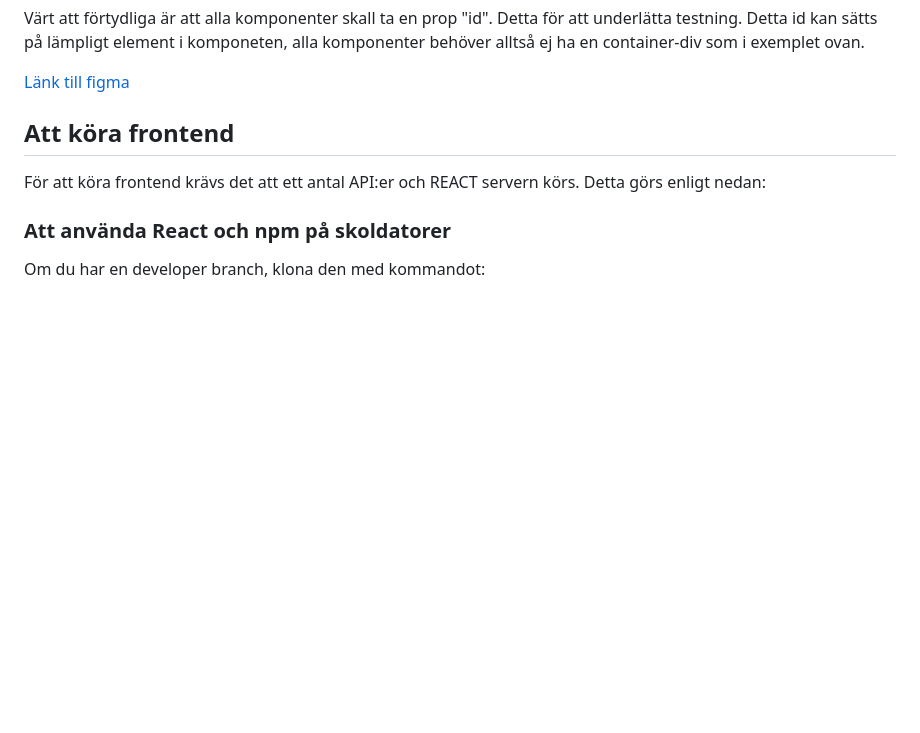
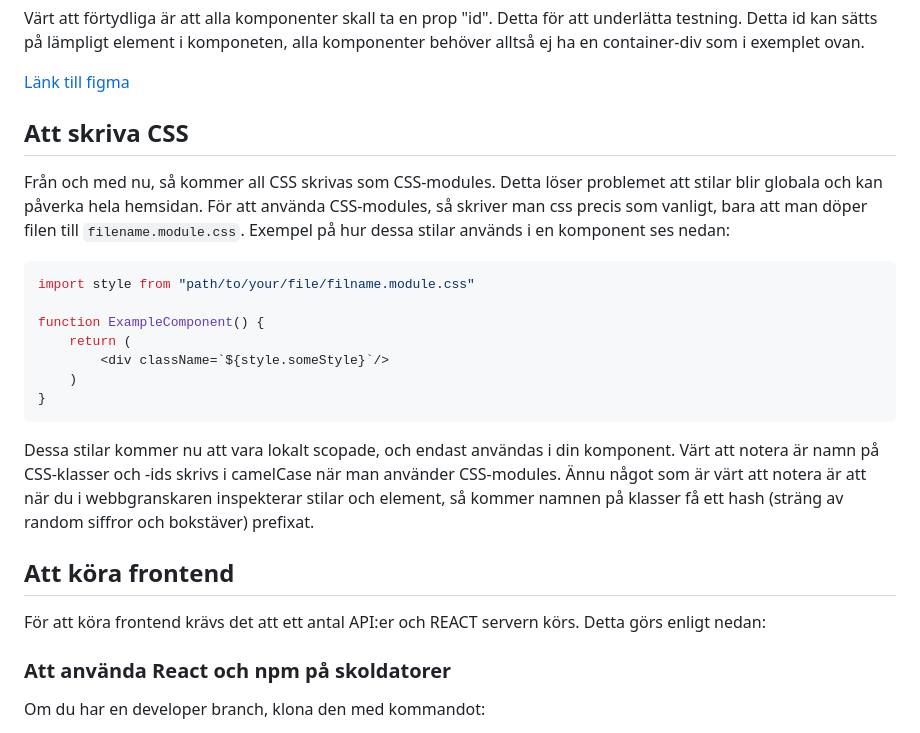
Before and after one commit to rakibhasan-0/yotei, a Markdown page: README.md, the part around the change. Rendered like a GitHub page; blank space fills up the shorter version.

Commit message:
Update README.md with instructions for using CSS-modules.
Merge branch 'id19cbn-main-patch-72181' into 'main'

Reviewed by
Approved by Approved-by: Carl Gulliksson <dv21cgn@cs.umu.se>

Description

Branch commits
* Update README.md with instructions for using CSS-modules.

````diff
--- a/README.md
+++ b/README.md
@@ -43,6 +43,19 @@ export default MyComponent
 Värt att förtydliga är att alla komponenter skall ta en prop "id". Detta för att underlätta testning. Detta id kan sätts på lämpligt element i komponeten, alla komponenter behöver alltså ej ha en container-div som i exemplet ovan.
 
 [Länk till figma](https://www.figma.com/file/64zymyGJSp7BuQthnOhvMt/PVT?node-id=1%3A68&t=WL4siHHSRFAsrkq5-1)
+
+## Att skriva CSS
+Från och med nu, så kommer all CSS skrivas som CSS-modules. Detta löser problemet att stilar blir globala och kan påverka hela hemsidan. För att använda CSS-modules, så skriver man css precis som vanligt, bara att man döper filen till `filename.module.css`. Exempel på hur dessa stilar används i en komponent ses nedan:
+```js
+import style from "path/to/your/file/filname.module.css"
+
+function ExampleComponent() {
+    return (
+        <div className=`${style.someStyle}`/>
+    )
+}
+```
+Dessa stilar kommer nu att vara lokalt scopade, och endast användas i din komponent. Värt att notera är namn på CSS-klasser och -ids skrivs i camelCase när man använder CSS-modules. Ännu något som är värt att notera är att när du i webbgranskaren inspekterar stilar och element, så kommer namnen på klasser få ett hash (sträng av random siffror och bokstäver) prefixat.
 
 ## Att köra frontend
 För att köra frontend krävs det att ett antal API:er och REACT servern körs. Detta görs enligt nedan:
````
